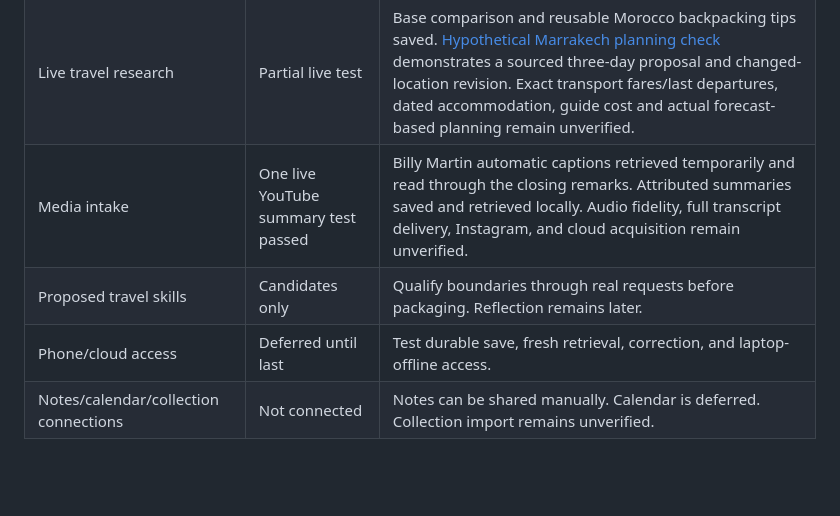
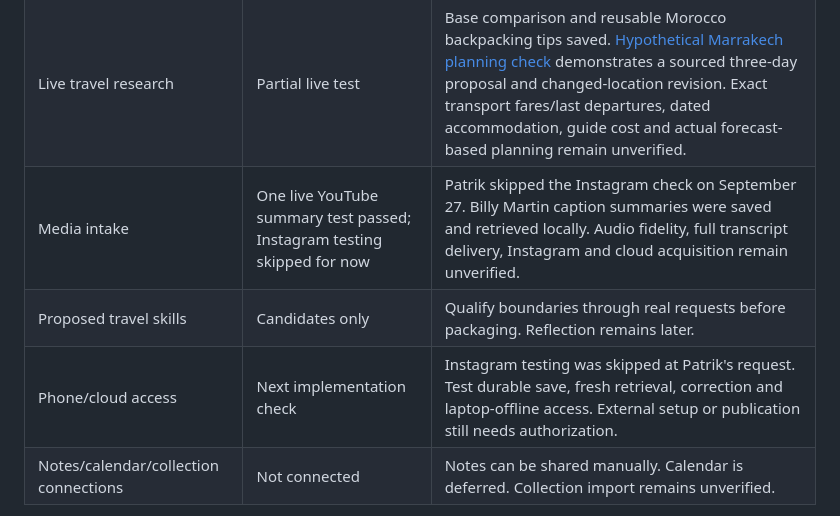
Before and after one commit to patriklindeberg75-boop/travel-os, a Markdown page: pipeline/pipeline-state.md, the part around the change. Rendered like a GitHub page; blank space fills up the shorter version.

```diff
--- a/pipeline/pipeline-state.md
+++ b/pipeline/pipeline-state.md
@@ -15,9 +15,9 @@ A configured remote is not proof that local changes are pushed or cloud-accessib
 | Legacy entry points | Migrated and read back | Active commands use shared workflows. Dossier command and agent are paused. Historical reference bodies are preserved. |
 | Local record checks | Passed within bounded scope | Local links and anchors resolve. Scratch-copy scenarios covered retrieval, capture, repeated capture, tentative accommodation, reported booking correction, and retrieval after updates. |
 | Live travel research | Partial live test | Base comparison and reusable Morocco backpacking tips saved. [Hypothetical Marrakech planning check](checks/marrakech-planning/result.md) demonstrates a sourced three-day proposal and changed-location revision. Exact transport fares/last departures, dated accommodation, guide cost and actual forecast-based planning remain unverified. |
-| Media intake | One live YouTube summary test passed | Billy Martin automatic captions retrieved temporarily and read through the closing remarks. Attributed summaries saved and retrieved locally. Audio fidelity, full transcript delivery, Instagram, and cloud acquisition remain unverified. |
+| Media intake | One live YouTube summary test passed; Instagram testing skipped for now | Patrik skipped the Instagram check on September 27. Billy Martin caption summaries were saved and retrieved locally. Audio fidelity, full transcript delivery, Instagram and cloud acquisition remain unverified. |
 | Proposed travel skills | Candidates only | Qualify boundaries through real requests before packaging. Reflection remains later. |
-| Phone/cloud access | Deferred until last | Test durable save, fresh retrieval, correction, and laptop-offline access. |
+| Phone/cloud access | Next implementation check | Instagram testing was skipped at Patrik's request. Test durable save, fresh retrieval, correction and laptop-offline access. External setup or publication still needs authorization. |
 | Notes/calendar/collection connections | Not connected | Notes can be shared manually. Calendar is deferred. Collection import remains unverified. |
 
 No assistant service, scheduled task, hosting, or new external integration has been
```
Also changed, not shown: pipeline/assistant-plan-2026-09.md (+8 -5 lines).
